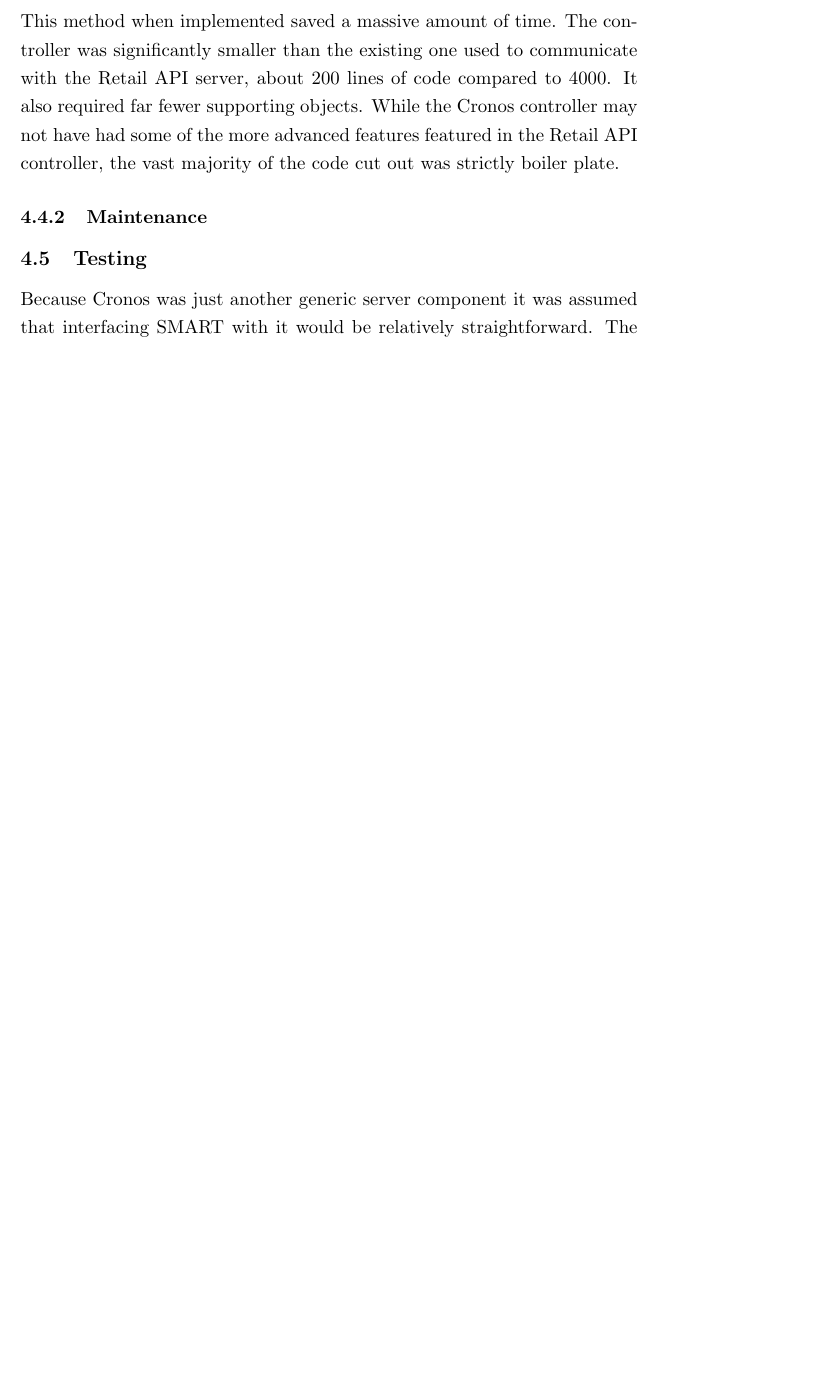
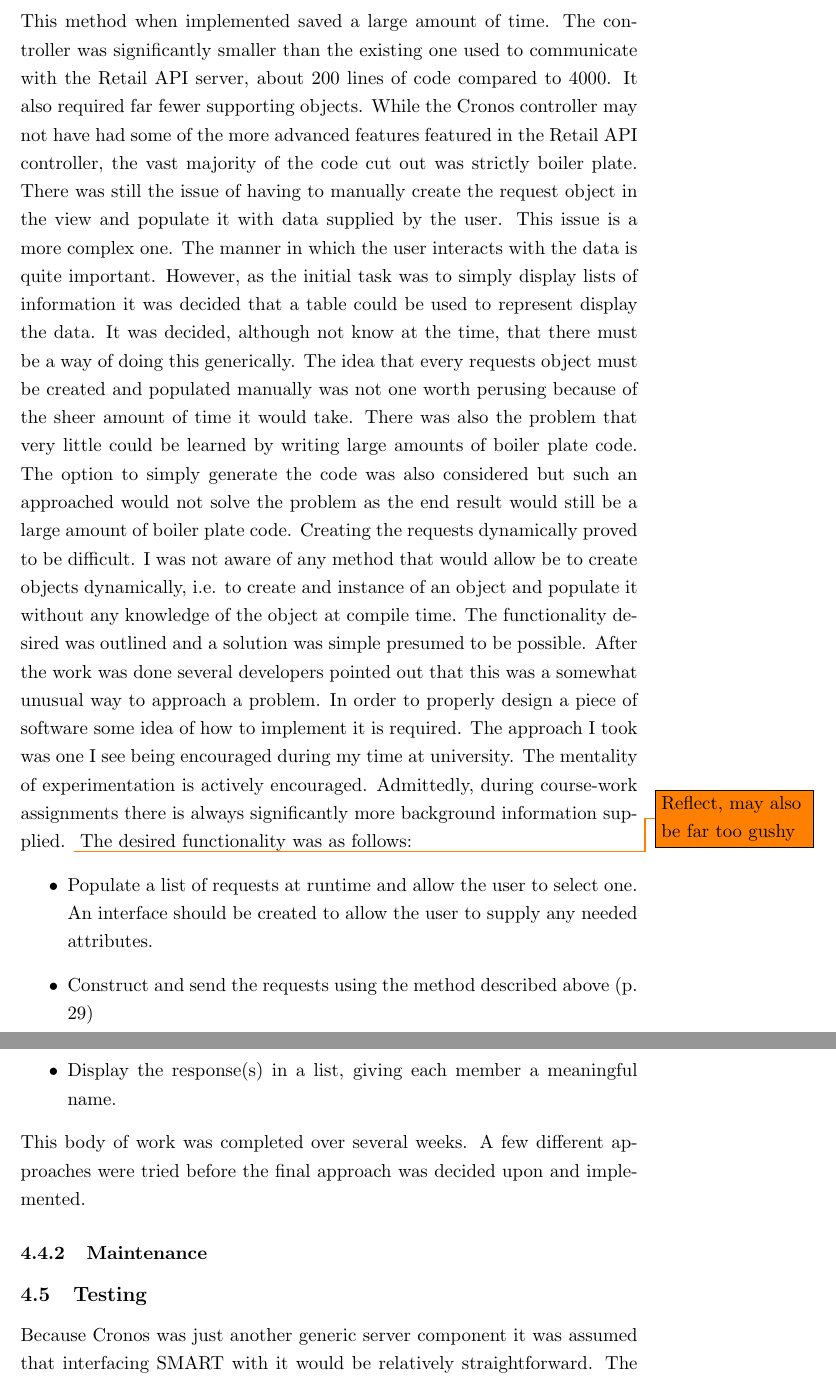
Before and after one commit to DivoDivenson/Internship, a LaTeX document (Technical_Report.tex): part of page 31 of 37 before the commit and two parts of pages 31 and 32 of 38 after it, the two joined at a grey line, cut so that both start at the same text, the shorter picture padded with empty space. Compiled offline with pdfLaTeX.

Commit message:
Im probably gonna go bike now

```diff
--- a/Technical_Report.tex
+++ b/Technical_Report.tex
@@ -473,7 +473,16 @@ I was unaware of the hierarchal structure of the requests at first but immediate
 \item This model is passed into the API and sent to the server. Each request to be sent has a distinct representation, all of which extend a request interface. These request objects are contained within a requester object, which can also be used to send the requests.
 \item The request responses, which all implement the response interface, are passed back to the view where they are cast the relevant response and displayed appropriately.
 \end{itemize}
-This method when implemented saved a massive amount of time. The controller was significantly smaller than the existing one used to communicate with the Retail API server, about 200 lines of code compared to 4000. It also required far fewer supporting objects. While the Cronos controller may not have had some of the more advanced features featured in the Retail API controller, the vast majority of the code cut out was strictly boiler plate.
+This method when implemented saved a large amount of time. The controller was significantly smaller than the existing one used to communicate with the Retail API server, about 200 lines of code compared to 4000. It also required far fewer supporting objects. While the Cronos controller may not have had some of the more advanced features featured in the Retail API controller, the vast majority of the code cut out was strictly boiler plate.
+There was still the issue of having to manually create the request object in the view and populate it with data supplied by the user. This issue is a more complex one. The manner in which the user interacts with the data is quite important. However, as the initial task was to simply display lists of information it was decided that a table could be used to represent display the data. It was decided, although not know at the time, that there must be a way of doing this generically. The idea that every requests object must be created and populated manually was not one worth perusing because of the sheer amount of time it would take. There was also the problem that very little could be learned by writing large amounts of boiler plate code. The option to simply generate the code was also considered but such an approached would not solve the problem as the end result would still be a large amount of boiler plate code. Creating the requests dynamically proved to be difficult. I was not aware of any method that would allow be to create objects dynamically, i.e. to create and instance of an object and populate it without any knowledge of the object at compile time. The functionality desired was outlined and a solution was simple presumed to be possible.
+After the work was done several developers pointed out that this was a somewhat unusual way to approach a problem. In order to properly design a piece of software some idea of how to implement it is required. The approach I took was one I see being encouraged during my time at university. The mentality of experimentation is actively encouraged. Admittedly, during course-work assignments there is always significantly more background information supplied. \todo{Reflect, may also be far too gushy}
+The desired functionality was as follows:
+\begin{itemize}
+\item Populate a list of requests at runtime and allow the user to select one. An interface should be created to allow the user to supply any needed attributes.
+\item Construct and send the requests using the method described above (p. \pageref{cronos_generic_api})
+\item Display the response(s) in a list, giving each member a meaningful name.
+\end{itemize}
+This body of work was completed over several weeks. A few different approaches were tried before the final approach was decided upon and implemented.
 
 \subsubsection{Maintenance}
 
```
Also changed, not shown: Technical_Report.pdf, Technical_Report.tex (2 more changed lines).
